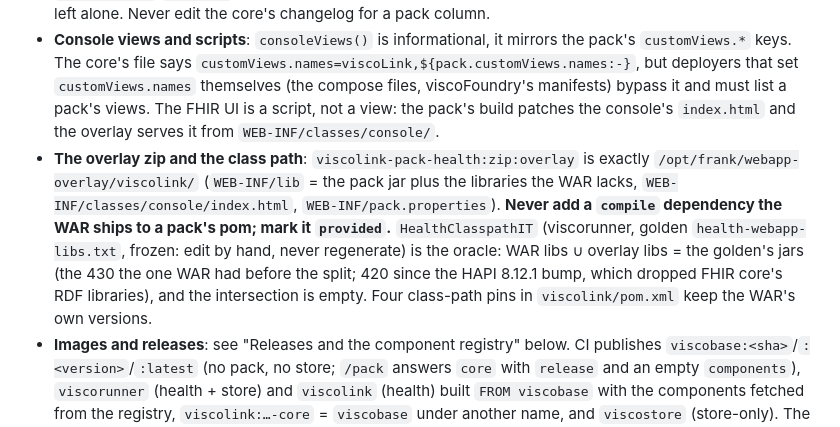
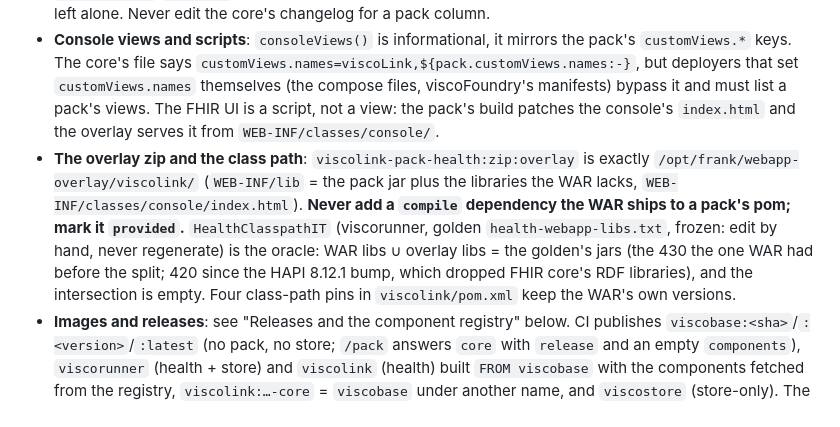
Before and after one commit to viscosiety/viscosuite, a Markdown page: CLAUDE.md, the part around the change. Drawn GitHub-style.

```diff
--- a/CLAUDE.md
+++ b/CLAUDE.md
@@ -134,7 +134,7 @@ The healthcare specifics are a pack (design: `docs/design/2026-10-07-vertical-pa
 - **A pack's `DeploymentSpecifics.properties` only ADDS keys the core's file does not define.** `propertyDefaults()` is gone from the SPI; the pack's file is merged next to the core's by the Frank!Framework, and on a clash Tomcat's resource-set order decides, which is not a contract (`HealthDefaultsTest` pins the rule). Tenant `StageSpecifics`, environment and system properties still win.
 - **Ladybug column rule**: the core owns `subjectid` (changeSet `LadybugCustom:5`); a pack owns the column of its own `metadataName` in `ladybug/DatabaseChangelog_Pack.xml`, which the core's changelog includes with `errorIfMissing="false"`. The health pack adds `patientid` (`LadybugHealth:1`) under a negated `columnExists` `MARK_RAN` precondition, so databases that got the column from the old core changeSet are left alone. Never edit the core's changelog for a pack column.
 - **Console views and scripts**: `consoleViews()` is informational, it mirrors the pack's `customViews.*` keys. The core's file says `customViews.names=viscoLink,${pack.customViews.names:-}`, but deployers that set `customViews.names` themselves (the compose files, viscoFoundry's manifests) bypass it and must list a pack's views. The FHIR UI is a script, not a view: the pack's build patches the console's `index.html` and the overlay serves it from `WEB-INF/classes/console/`.
-- **The overlay zip and the class path**: `viscolink-pack-health:zip:overlay` is exactly `/opt/frank/webapp-overlay/viscolink/` (`WEB-INF/lib` = the pack jar plus the libraries the WAR lacks, `WEB-INF/classes/console/index.html`, `WEB-INF/pack.properties`). **Never add a `compile` dependency the WAR ships to a pack's pom; mark it `provided`.** `HealthClasspathIT` (viscorunner, golden `health-webapp-libs.txt`, frozen: edit by hand, never regenerate) is the oracle: WAR libs ∪ overlay libs = the golden's jars (the 430 the one WAR had before the split; 420 since the HAPI 8.12.1 bump, which dropped FHIR core's RDF libraries), and the intersection is empty. Four class-path pins in `viscolink/pom.xml` keep the WAR's own versions.
+- **The overlay zip and the class path**: `viscolink-pack-health:zip:overlay` is exactly `/opt/frank/webapp-overlay/viscolink/` (`WEB-INF/lib` = the pack jar plus the libraries the WAR lacks, `WEB-INF/classes/console/index.html`). **Never add a `compile` dependency the WAR ships to a pack's pom; mark it `provided`.** `HealthClasspathIT` (viscorunner, golden `health-webapp-libs.txt`, frozen: edit by hand, never regenerate) is the oracle: WAR libs ∪ overlay libs = the golden's jars (the 430 the one WAR had before the split; 420 since the HAPI 8.12.1 bump, which dropped FHIR core's RDF libraries), and the intersection is empty. Four class-path pins in `viscolink/pom.xml` keep the WAR's own versions.
 - **Images and releases**: see "Releases and the component registry" below. CI publishes `viscobase:<sha>`/`:<version>`/`:latest` (no pack, no store; `/pack` answers `core` with `release` and an empty `components`), `viscorunner` (health + store) and `viscolink` (health) built `FROM viscobase` with the components fetched from the registry, `viscolink:…-core` = `viscobase` under another name, and `viscostore` (store-only). The `-health` aliases stay until M4. The landing page reads `components.json`; `BuildInfo` does not carry the pack.
 
 ### Releases and the component registry (the component model, M1, 2026-11)
```
Also changed, not shown: README.md (+17 -14 lines), viscorunner/README.md (+4 -3 lines).
